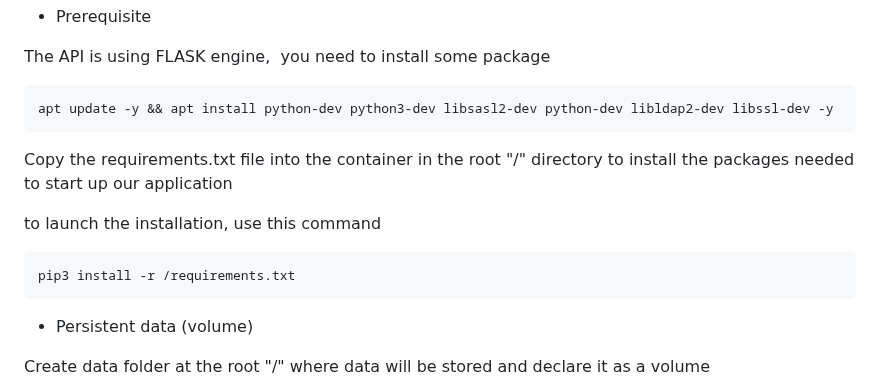
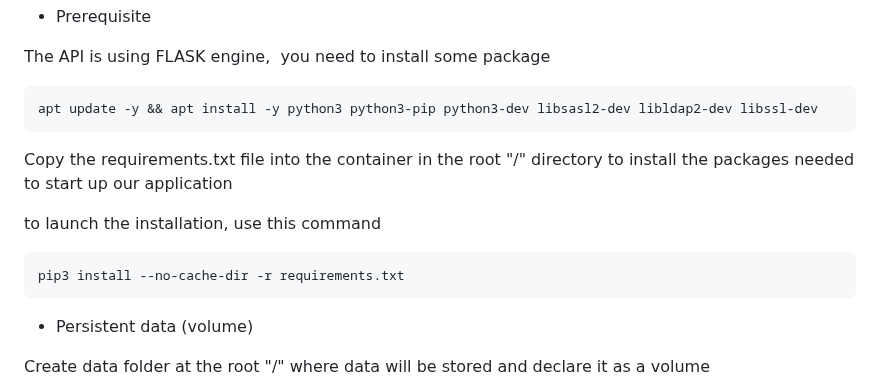
Before and after one commit to Jean1084/project-docker_docker-compose, a Markdown page: README.md, the part around the change. Drawn GitHub-style.

Commit message:
Update command install python3 and some package Flask engine in file README.md

````diff
--- a/README.md
+++ b/README.md
@@ -100,14 +100,14 @@ You need to copy the source code of the API in the container at the root "/" pat
 
 The API is using FLASK engine,  you need to install some package
 ```bash
-apt update -y && apt install python-dev python3-dev libsasl2-dev python-dev libldap2-dev libssl-dev -y
+apt update -y && apt install -y python3 python3-pip python3-dev libsasl2-dev libldap2-dev libssl-dev
 ```
 Copy the requirements.txt file into the container in the root "/" directory to install the packages needed to start up our application
 
 to launch the installation, use this command
 
 ```bash
-pip3 install -r /requirements.txt
+pip3 install --no-cache-dir -r requirements.txt
 ```
 - Persistent data (volume)
 
````
